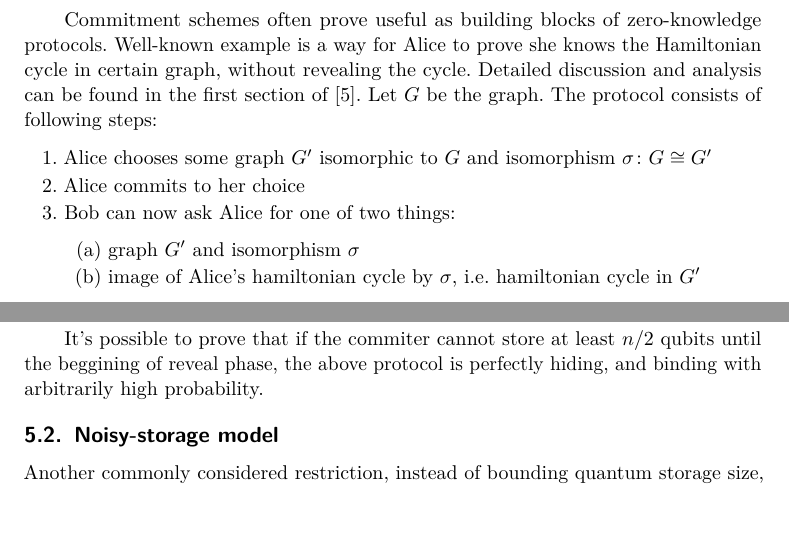
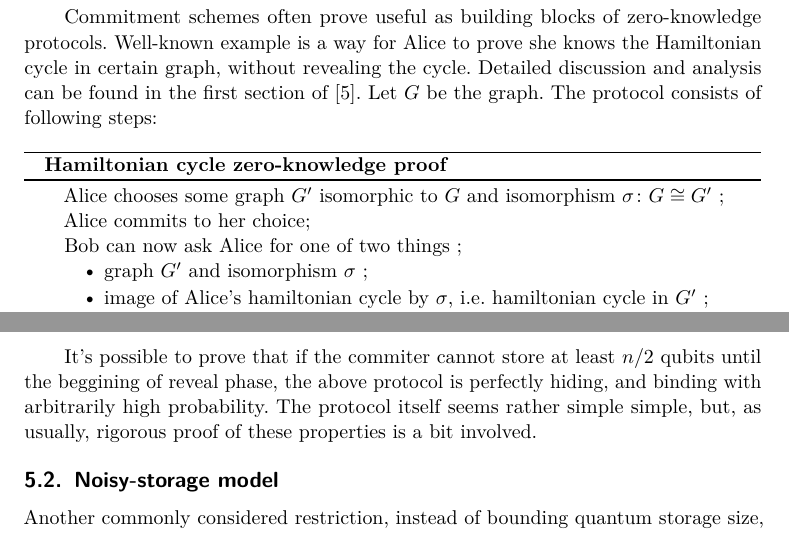
Before and after one commit to marcinlos/quantum-article, a LaTeX paper (artykul.tex): two parts of pages 3 and 14 of 18, joined at a grey line, cut so that both start at the same text, the shorter picture padded with empty space. Compiled offline with pdfLaTeX.

Commit message:
Fixes, fixes...

```diff
--- a/artykul.tex
+++ b/artykul.tex
@@ -119,16 +119,22 @@ is a way for Alice to prove she knows the Hamiltonian cycle in certain graph, wi
 cycle. Detailed discussion and analysis can be found in the first section of \cite{CM:CryptoNotes}.
 Let \(G\) be the graph. The protocol consists of following steps:
 
-\begin{enumerate}
-  \item Alice chooses some graph \(G'\) isomorphic to \(G\) and isomorphism \(\sigma\colon G\cong G'\)
-  \item Alice commits to her choice
-  \item Bob can now ask Alice for one of two things:
-    \begin{enumerate}
-      \item graph \(G'\) and isomorphism \(\sigma\)
-      \item image of Alice's hamiltonian cycle by \(\sigma\), i.e. hamiltonian cycle in \(G'\)
-    \end{enumerate}
-  \item Bob verifies the answer, depending on the question
-\end{enumerate}
+\vspace{2mm}
+
+\NoCaptionOfAlgo
+\begin{algorithm}[H]
+\caption{\textbf{Hamiltonian cycle zero-knowledge proof}}
+  Alice chooses some graph \(G'\) isomorphic to \(G\) and isomorphism \(\sigma\colon G\cong G'\) \;
+  Alice commits to her choice\;
+  Bob can now ask Alice for one of two things \;
+    \begin{itemize}
+      \item graph \(G'\) and isomorphism \(\sigma\) \;
+      \item image of Alice's hamiltonian cycle by \(\sigma\), i.e. hamiltonian cycle in \(G'\) \;
+    \end{itemize}
+  Bob verifies the answer, depending on the question \;
+\end{algorithm}
+
+\vspace{2mm}
 
 If Alice can consistently produce acceptable responses to Bob's questions, he can conclude with high
 probability that she has indeed found the hamiltonian cycle in \(G\). Otherwise, she would either fail
@@ -636,8 +665,12 @@ Alice sends \(b\) and \(x'\) to Bob \;
 Bob verifies that \(x_i=x'_i\) for those \(i\) with \(x_i=b\)
 \end{algorithm}
 
+\vspace{2mm}
+
 It's possible to prove that if the commiter cannot store at least \(n/2\) qubits until the beggining
 of reveal phase, the above protocol is perfectly hiding, and binding with arbitrarily high probability.
+The protocol itself seems rather simple simple, but, as usually, rigorous proof of  these properties
+is a bit involved.
 
 
 \subsection{Noisy-storage model}
```
Also changed, not shown: artykul.tex (45 more changed lines).
